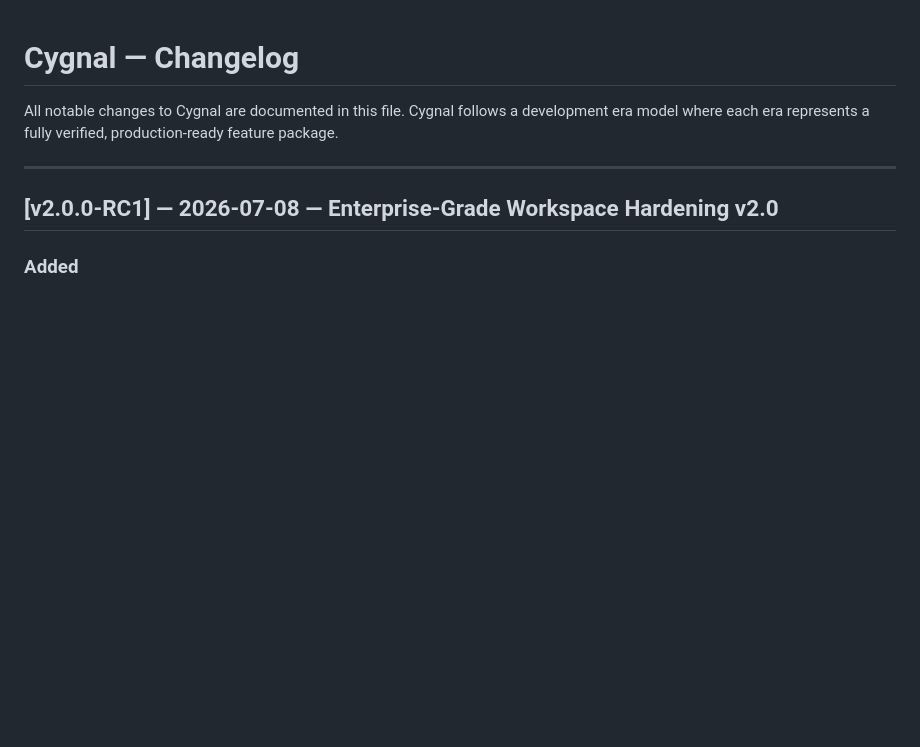
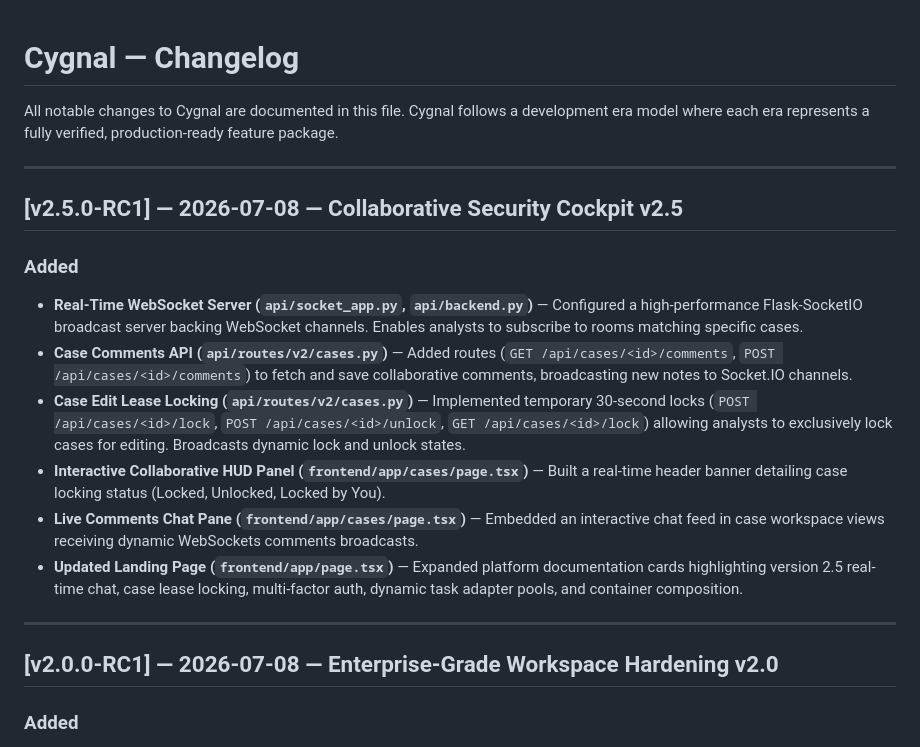
Before and after one commit to ayushsingh257/Cygnal, a Markdown page: CHANGELOG.md, the part around the change. Drawn GitHub-style; blank space fills up the shorter version.

Commit message:
docs: finalize v2.5 collaborative release documentation

```diff
--- a/CHANGELOG.md
+++ b/CHANGELOG.md
@@ -1,6 +1,18 @@
 # Cygnal — Changelog
 
 All notable changes to Cygnal are documented in this file. Cygnal follows a development era model where each era represents a fully verified, production-ready feature package.
+
+---
+
+## [v2.5.0-RC1] — 2026-07-08 — Collaborative Security Cockpit v2.5
+
+### Added
+- **Real-Time WebSocket Server (`api/socket_app.py`, `api/backend.py`)** — Configured a high-performance Flask-SocketIO broadcast server backing WebSocket channels. Enables analysts to subscribe to rooms matching specific cases.
+- **Case Comments API (`api/routes/v2/cases.py`)** — Added routes (`GET /api/cases/<id>/comments`, `POST /api/cases/<id>/comments`) to fetch and save collaborative comments, broadcasting new notes to Socket.IO channels.
+- **Case Edit Lease Locking (`api/routes/v2/cases.py`)** — Implemented temporary 30-second locks (`POST /api/cases/<id>/lock`, `POST /api/cases/<id>/unlock`, `GET /api/cases/<id>/lock`) allowing analysts to exclusively lock cases for editing. Broadcasts dynamic lock and unlock states.
+- **Interactive Collaborative HUD Panel (`frontend/app/cases/page.tsx`)** — Built a real-time header banner detailing case locking status (Locked, Unlocked, Locked by You).
+- **Live Comments Chat Pane (`frontend/app/cases/page.tsx`)** — Embedded an interactive chat feed in case workspace views receiving dynamic WebSockets comments broadcasts.
+- **Updated Landing Page (`frontend/app/page.tsx`)** — Expanded platform documentation cards highlighting version 2.5 real-time chat, case lease locking, multi-factor auth, dynamic task adapter pools, and container composition.
 
 ---
 
```
Also changed, not shown: ROADMAP.md (+7 -7 lines).
